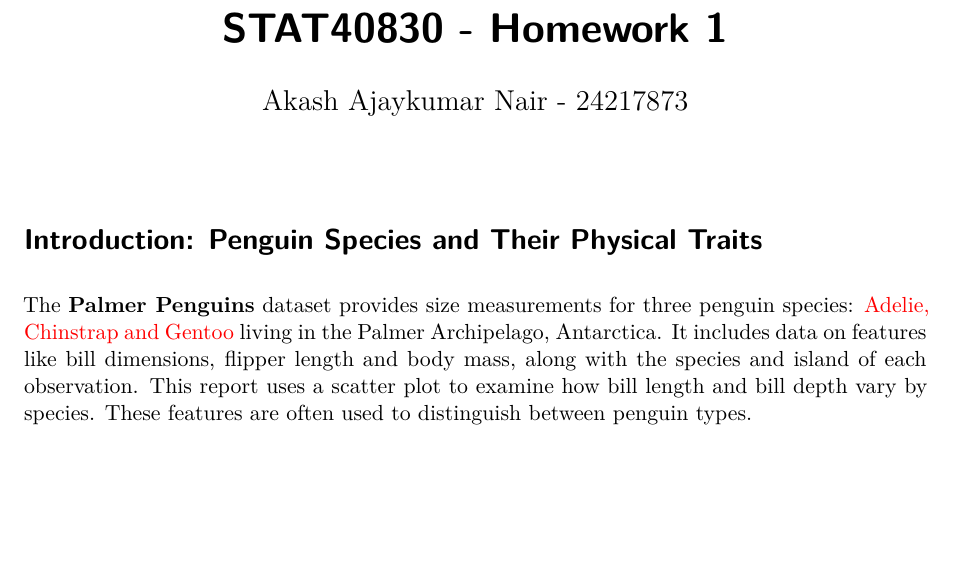
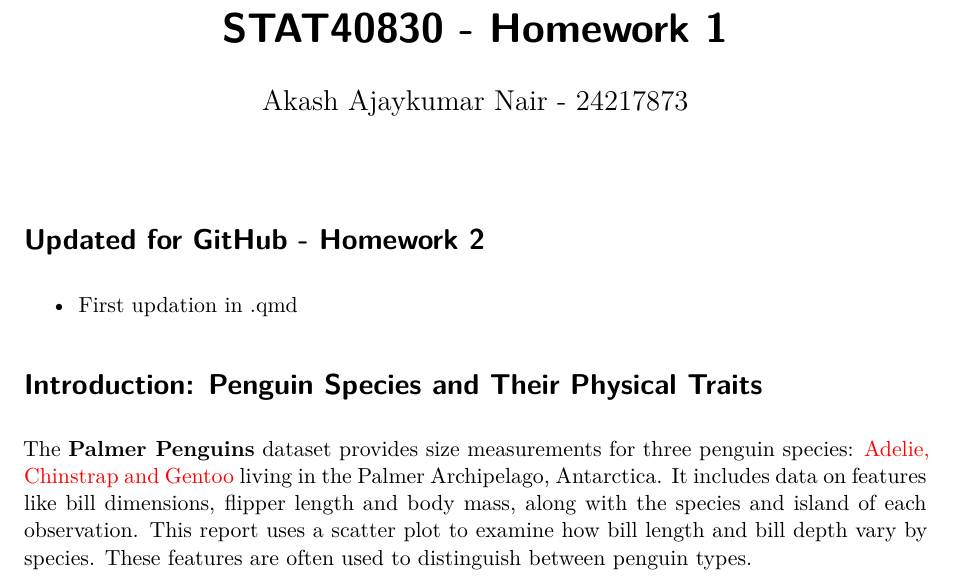
Before and after one commit to Akash29nair/STAT40830-Adv-Data-Prog-With-R, a Quarto document (24217873_HW1.qmd): part of page 1 of 2, cut so that both start at the same text, the shorter picture padded with empty space. Rendered offline with R 4.5, knitr and Pandoc in place of Quarto, then LaTeX, with nearby package versions.

Commit message:
First updation of the .qmd file
Updated QMD file with a small comment

````diff
--- a/24217873_HW1.qmd
+++ b/24217873_HW1.qmd
@@ -19,6 +19,10 @@ execute:
   warning: false
 ---
 
+# Updated for GitHub - Homework 2
+
+- First updation in .qmd
+
 ```{r setup, include=FALSE, message=FALSE, warning=FALSE}
 # Load required libraries
 library(palmerpenguins)
````
Also changed, not shown: 24217873_HW1.qmd (16 more changed lines).
